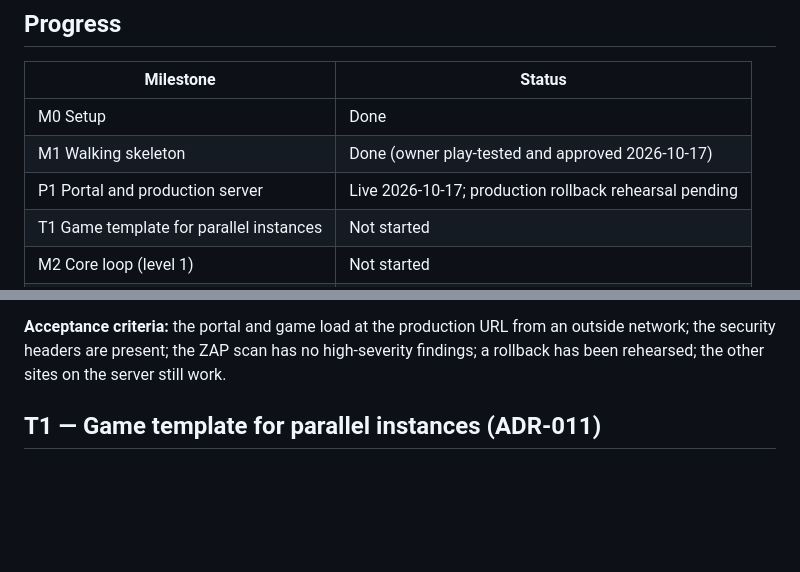
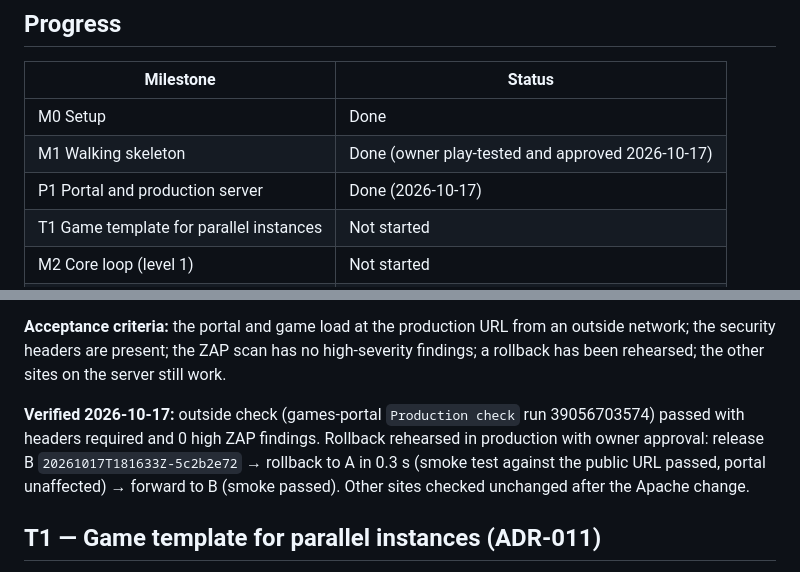
Before and after one commit to soncsec/star-destroyer, a Markdown page: ROADMAP.md, 2 parts joined by grey strips. Drawn GitHub-style; blank space fills up the shorter version.

Commit message:
Record the production rollback rehearsal; P1 done
Co-Authored-By: Claude Opus 5.5 <noreply@anthropic.com>

```diff
--- a/ROADMAP.md
+++ b/ROADMAP.md
@@ -9,7 +9,7 @@
 |---|---|
 | M0 Setup | Done |
 | M1 Walking skeleton | Done (owner play-tested and approved 2026-10-17) |
-| P1 Portal and production server | Live 2026-10-17; production rollback rehearsal pending |
+| P1 Portal and production server | Done (2026-10-17) |
 | T1 Game template for parallel instances | Not started |
 | M2 Core loop (level 1) | Not started |
 | M3 Power-ups | Not started |
@@ -79,6 +79,8 @@
 - [x] P1.9 First production release; ZAP scan and smoke test from outside the network. Approved by the owner; released 2026-10-17 (game `20261017T172140Z-5c2b2e72`, portal `20261017T174255Z-6f2e61df`). Outside check by the games-portal `Production check` workflow: smoke tests passed with headers required; ZAP: 0 high (remaining: server version banner, COEP, cache info)
 
 **Acceptance criteria:** the portal and game load at the production URL from an outside network; the security headers are present; the ZAP scan has no high-severity findings; a rollback has been rehearsed; the other sites on the server still work.
+
+**Verified 2026-10-17:** outside check (games-portal `Production check` run 39056703574) passed with headers required and 0 high ZAP findings. Rollback rehearsed in production with owner approval: release B `20261017T181633Z-5c2b2e72` → rollback to A in 0.3 s (smoke test against the public URL passed, portal unaffected) → forward to B (smoke passed). Other sites checked unchanged after the Apache change.
 
 ## T1 — Game template for parallel instances (ADR-011)
 
```
